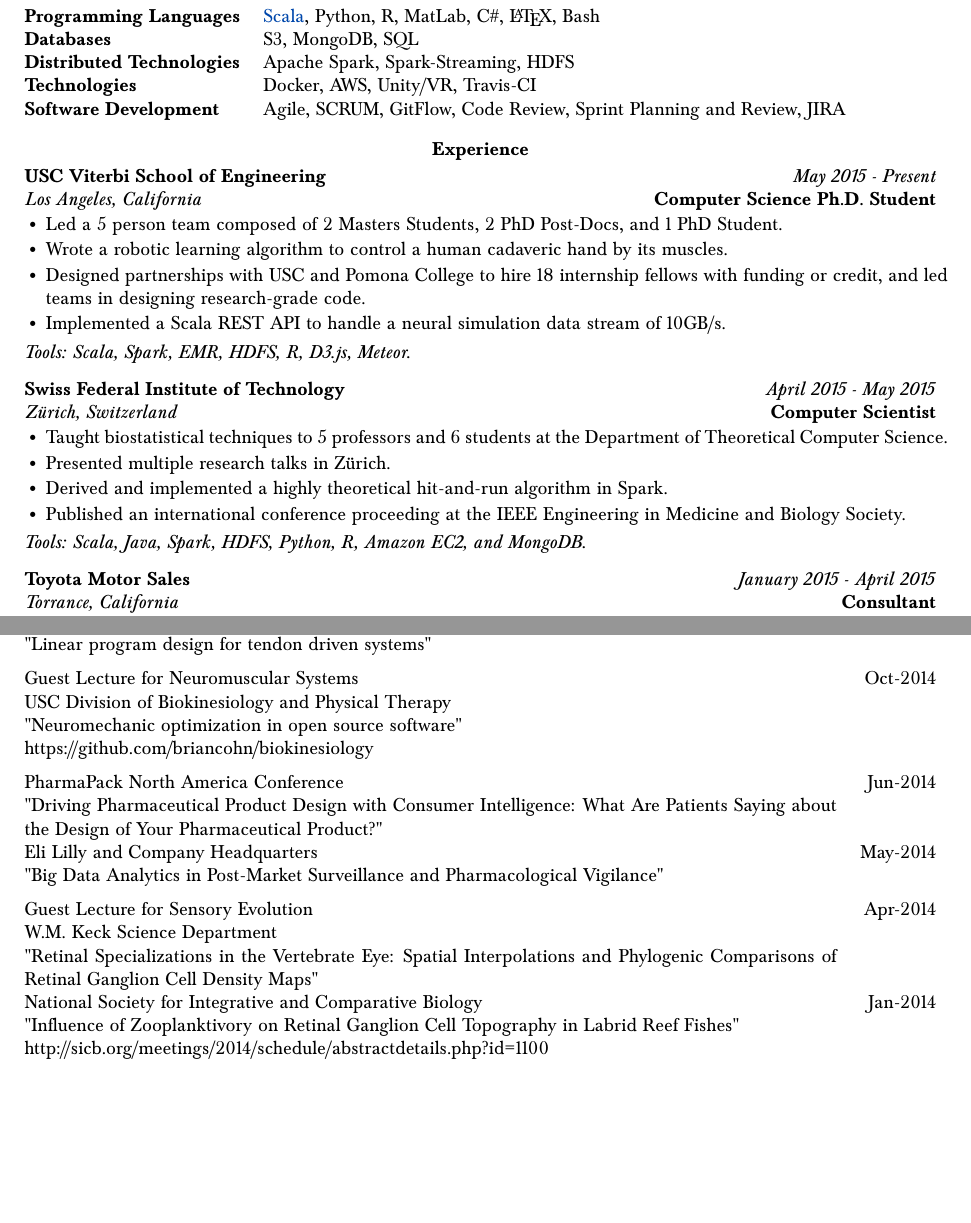
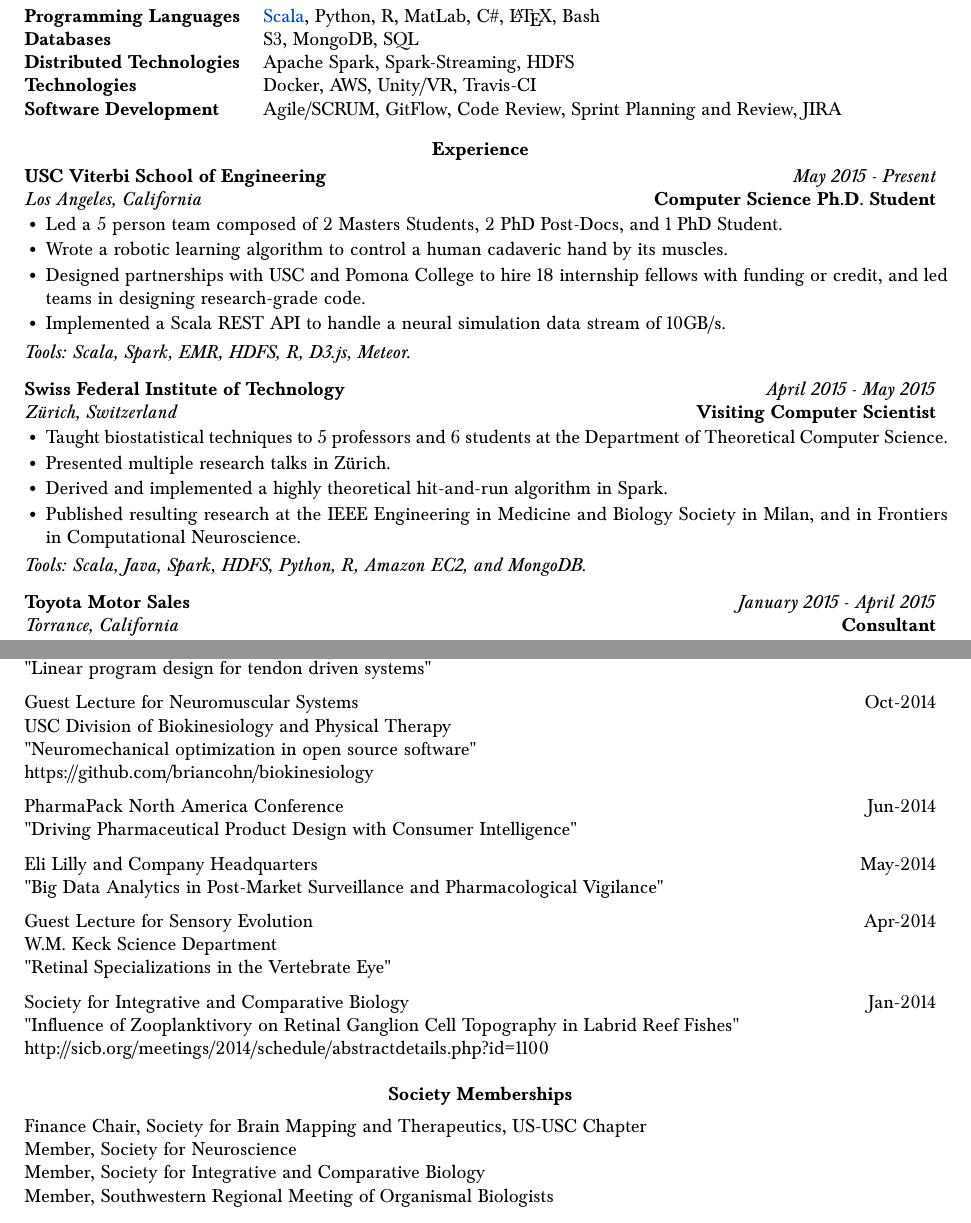
Before and after one commit to bc/resume, a LaTeX document (briancohn.tex): two parts of pages 1 and 4 of 4, joined at a grey line, cut so that both start at the same text, the shorter picture padded with empty space. Compiled offline with pdfLaTeX.

Commit message:
finalized awards and memberships sections

```diff
--- a/briancohn.tex
+++ b/briancohn.tex
@@ -54,7 +54,7 @@
     \textbf{Databases} & S3, MongoDB, SQL \\
     \textbf{Distributed Technologies} & Apache Spark, Spark-Streaming, HDFS \\
     \textbf{Technologies} & Docker, AWS, Unity/VR, Travis-CI \\
-    \textbf{Software Development} & Agile, SCRUM, GitFlow, Code Review, Sprint Planning and Review, JIRA \\
+    \textbf{Software Development} & Agile/SCRUM, GitFlow, Code Review, Sprint Planning and Review, JIRA \\
   \end{tabularx}
 
 
@@ -81,7 +81,7 @@
 
   \vspace*{3mm}\noindent\begin{tabularx}{17cm}{X r}
     \textbf{Swiss Federal Institute of Technology} & \textit{April 2015 - May 2015} \\
-    \textit{Z{\"u}rich, Switzerland} & \textbf{Computer Scientist} \\
+    \textit{Z{\"u}rich, Switzerland} & \textbf{Visiting Computer Scientist} \\
   \end{tabularx}
 
   \vspace*{1mm}\noindent\begin{minipage}{17cm}
@@ -89,7 +89,7 @@
       \item Taught biostatistical techniques to 5 professors and 6 students at the Department of Theoretical Computer Science.
       \item Presented multiple research talks in Z{\"u}rich.
       \item Derived and implemented a highly theoretical hit-and-run algorithm in Spark.
-      \item Published an international conference proceeding at the IEEE Engineering in Medicine and Biology Society.
+      \item Published resulting research at the IEEE Engineering in Medicine and Biology Society in Milan, and in Frontiers in Computational Neuroscience.
     \end{itemize}
   \end{minipage}
 
@@ -301,23 +301,31 @@ Cohn, BA. "METHOD AND APPARATUS FOR CONTINUOUSLY PRODUCING ANALYTICAL REPORTS"\\
 
     Guest Lecture for Neuromuscular Systems & \multirow{4}{*}{}{Oct-2014} \\
     USC Division of Biokinesiology and Physical Therapy \\
-    "Neuromechanic optimization in open source software" \\
+    "Neuromechanical optimization in open source software" \\
     https://github.com/briancohn/biokinesiology \\[2mm]
 
     PharmaPack North America Conference & \multirow{2}{*}{}{Jun-2014} \\ %%https://www.slideshare.net/BrianCohn4/cohnbartolipharmapack
-    "Driving Pharmaceutical Product Design with Consumer Intelligence: What Are Patients Saying about the Design of Your Pharmaceutical Product?" \\[2mm]
+    "Driving Pharmaceutical Product Design with Consumer Intelligence" \\[2mm]
 
     Eli Lilly and Company Headquarters & \multirow{2}{*}{}{May-2014} \\
     "Big Data Analytics in Post-Market Surveillance and Pharmacological Vigilance" \\[2mm]
 
-    Guest Lecture for Sensory Evolution & \multirow{3}{*}{}{Apr-2014} \\
+    Guest Lecture for Sensory Evolution & \multirow{4}{*}{}{Apr-2014} \\
     W.M. Keck Science Department \\
-    "Retinal Specializations in the Vertebrate Eye: Spatial Interpolations and Phylogenic Comparisons of Retinal Ganglion Cell Density Maps" \\[2mm]
+    "Retinal Specializations in the Vertebrate Eye" \\[2mm]
 
-    National Society for Integrative and Comparative Biology & \multirow{3}{*}{}{Jan-2014} \\
+    Society for Integrative and Comparative Biology & \multirow{3}{*}{}{Jan-2014} \\
     "Influence of Zooplanktivory on Retinal Ganglion Cell Topography in Labrid Reef Fishes" \\
-    http://sicb.org/meetings/2014/schedule/abstractdetails.php?id=1100 \\
+    http://sicb.org/meetings/2014/schedule/abstractdetails.php?id=1100 \\[2mm]
   \end{tabularx}
+
+\vspace*{2mm}\section*{Society Memberships}
+\vspace*{1mm}\noindent\begin{tabularx}{17cm}{X r}
+  Finance Chair, Society for Brain Mapping and Therapeutics, US-USC Chapter \\ % https://www.worldbrainmapping.org/Student-Chapters/USC-Chapter
+  Member, Society for Neuroscience \\
+  Member, Society for Integrative and Comparative Biology \\
+  Member, Southwestern Regional Meeting of Organismal Biologists \\
+\end{tabularx}
 
 \end{document}
 
```
Also changed, not shown: briancohn.pdf, briancohn.tex (4 more changed lines).
